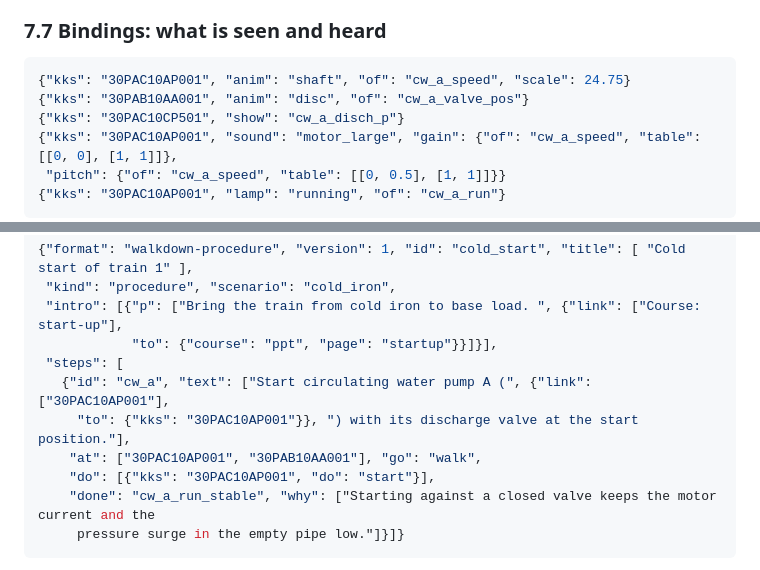
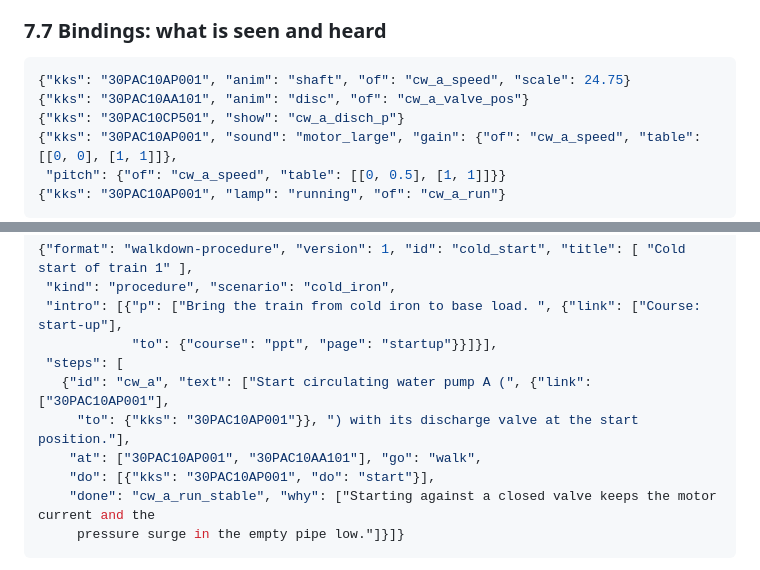
Before and after one commit to 5wHN28Dg/kks-explorer, a Markdown page: docs/PLANT3D.md, 2 parts joined by grey strips. Rendered like a GitHub page.

````diff
--- a/docs/PLANT3D.md
+++ b/docs/PLANT3D.md
@@ -323,7 +325,7 @@ shows which of them came first, as real first-out annunciators do.
 
 ```json
 {"kks": "30PAC10AP001", "anim": "shaft", "of": "cw_a_speed", "scale": 24.75}
-{"kks": "30PAB10AA001", "anim": "disc", "of": "cw_a_valve_pos"}
+{"kks": "30PAC10AA101", "anim": "disc", "of": "cw_a_valve_pos"}
 {"kks": "30PAC10CP501", "show": "cw_a_disch_p"}
 {"kks": "30PAC10AP001", "sound": "motor_large", "gain": {"of": "cw_a_speed", "table": [[0, 0], [1, 1]]},
  "pitch": {"of": "cw_a_speed", "table": [[0, 0.5], [1, 1]]}}
@@ -369,7 +371,7 @@ appears. A cold start that takes hours in a real plant takes about 40 minutes of
  "steps": [
    {"id": "cw_a", "text": ["Start circulating water pump A (", {"link": ["30PAC10AP001"],
      "to": {"kks": "30PAC10AP001"}}, ") with its discharge valve at the start position."],
-    "at": ["30PAC10AP001", "30PAB10AA001"], "go": "walk",
+    "at": ["30PAC10AP001", "30PAC10AA101"], "go": "walk",
     "do": [{"kks": "30PAC10AP001", "do": "start"}],
     "done": "cw_a_run_stable", "why": ["Starting against a closed valve keeps the motor current and the
      pressure surge in the empty pipe low."]}]}
````
Also changed, not shown: other parts of docs/PLANT3D.md (+5 -3 lines), docs/plant3d/FIRST-TRAIN.md (added, +289 -0 lines).
